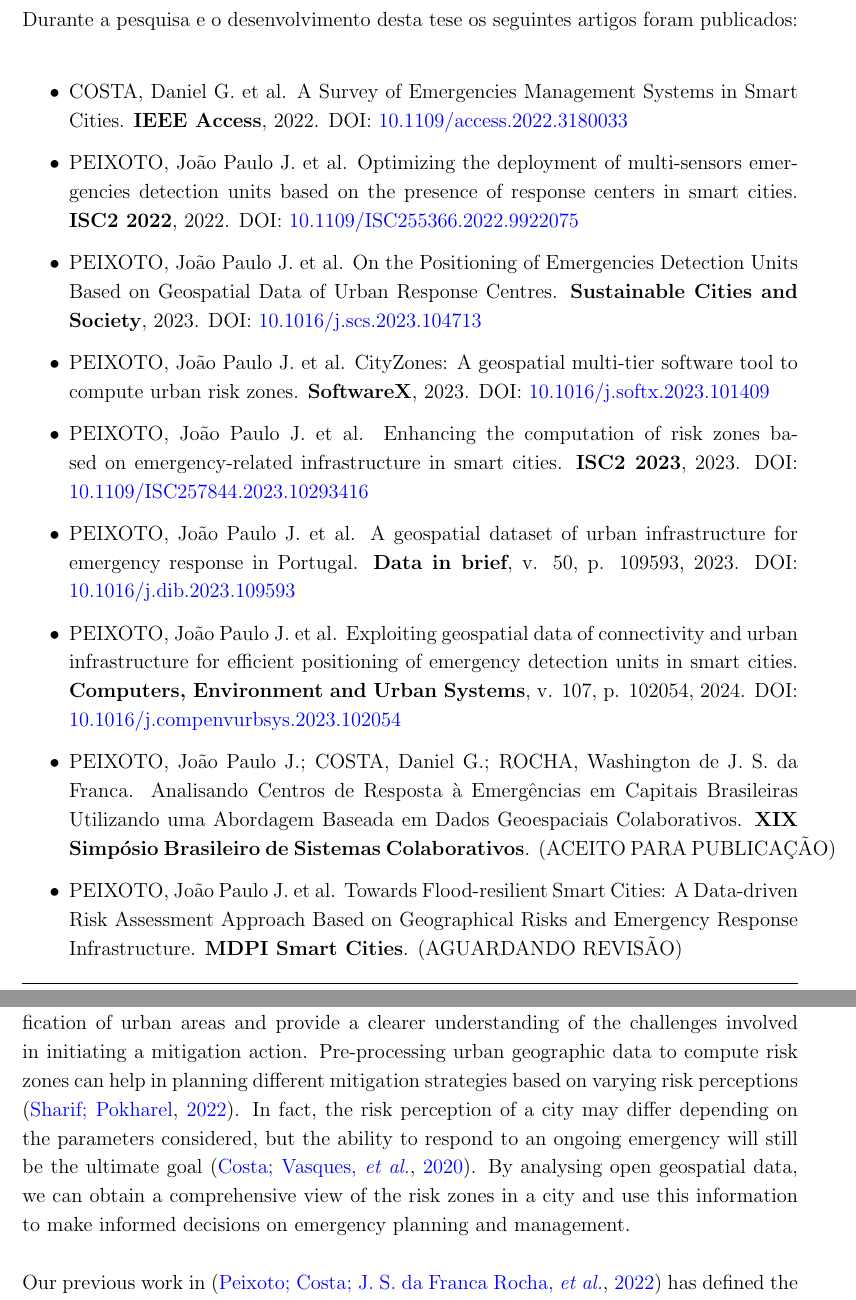
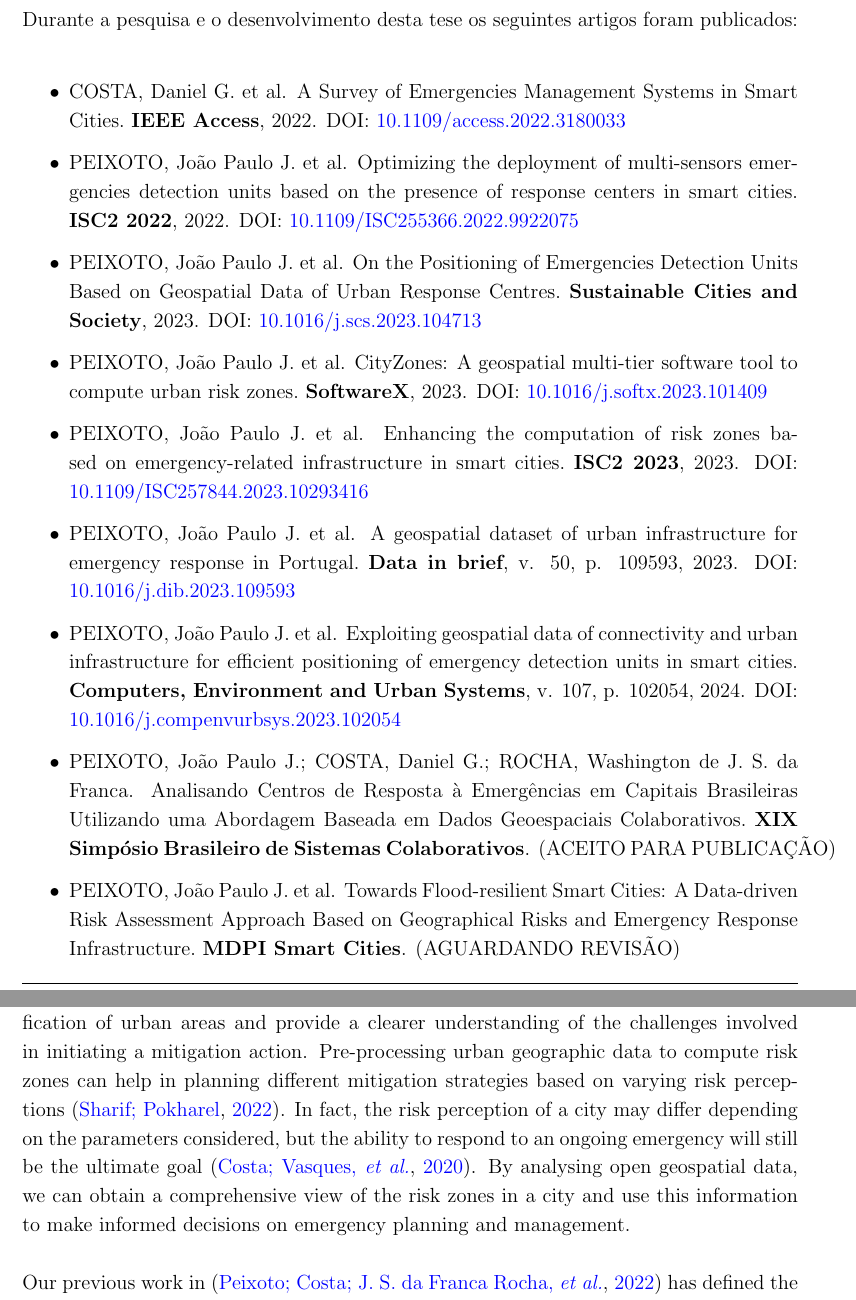
Before and after one commit to jpjust/tese_multipaper, a LaTeX thesis (Dissertacao.tex, which reads Chapters/1-Introducao/texto.tex, Chapters/5-AoM/texto.tex): two parts of pages 22 and 150 of 195, joined at a grey line, cut so that both start at the same text. Compiled offline with pdfLaTeX.

Commit message:
Corrige alguns warnings

```diff
--- a/Chapters/1-Introducao/texto.tex
+++ b/Chapters/1-Introducao/texto.tex
@@ -74,16 +74,16 @@ Ao propor uma abordagem generalista de classificação de riscos em cidades inte
 Durante a pesquisa e o desenvolvimento desta tese os seguintes artigos foram publicados:
 
 \begin{itemize}
-  \item COSTA, Daniel G. et al. A Survey of Emergencies Management Systems in Smart Cities. \textbf{IEEE Access}, 2022. DOI: \hyperref{https://doi.org/10.1109/access.2022.3180033}{}{}{10.1109/access.2022.3180033}
-  \item PEIXOTO, João Paulo J. et al. Optimizing the deployment of multi-sensors emergencies detection units based on the presence of response centers in smart cities. \textbf{ISC2 2022}, 2022. DOI: \hyperref{https://doi.org/10.1109/ISC255366.2022.9922075}{}{}{10.1109/ISC255366.2022.9922075}
-  \item PEIXOTO, João Paulo J. et al. On the Positioning of Emergencies Detection Units Based on Geospatial Data of Urban Response Centres. \textbf{Sustainable Cities and Society}, 2023. DOI: \hyperref{https://doi.org/10.1016/j.scs.2023.104713}{}{}{10.1016/j.scs.2023.104713}
-  \item PEIXOTO, João Paulo J. et al. CityZones: A geospatial multi-tier software tool to compute urban risk zones. \textbf{SoftwareX}, 2023. DOI: \hyperref{https://doi.org/10.1016/j.softx.2023.101409}{}{}{10.1016/j.softx.2023.101409}
-  \item PEIXOTO, João Paulo J. et al. Enhancing the computation of risk zones based on emergency-related infrastructure in smart cities. \textbf{ISC2 2023}, 2023. DOI: \hyperref{https://doi.org/10.1109/ISC257844.2023.10293416}{}{}{10.1109/ISC257844.2023.10293416}
-  \item PEIXOTO, João Paulo J. et al. A geospatial dataset of urban infrastructure for emergency response in Portugal. \textbf{Data in brief}, v. 50, p. 109593, 2023. DOI: \hyperref{https://doi.org/10.1016/j.dib.2023.109593}{}{}{10.1016/j.dib.2023.109593}
-  \item PEIXOTO, João Paulo J. et al. Exploiting geospatial data of connectivity and urban infrastructure for efficient positioning of emergency detection units in smart cities. \textbf{Computers, Environment and Urban Systems}, v. 107, p. 102054, 2024. DOI: \hyperref{https://doi.org/10.1016/j.compenvurbsys.2023.102054}{}{}{10.1016/j.compenvurbsys.2023.102054}
-  \item PEIXOTO, João Paulo J.; COSTA, Daniel G.; ROCHA, Washington de J. S. da Franca. Analisando Centros de Resposta à Emergências em Capitais Brasileiras Utilizando uma Abordagem Baseada em Dados Geoespaciais Colaborativos. \textbf{XIX Simpósio Brasileiro de Sistemas Colaborativos}. (ACEITO PARA PUBLICAÇÃO)
-  \item PEIXOTO, João Paulo J. et al. Towards Flood-resilient Smart Cities: A Data-driven Risk Assessment Approach Based on Geographical Risks and Emergency Response Infrastructure. \textbf{MDPI Smart Cities}. (AGUARDANDO REVISÃO)
-  \item COSTA, Daniel G. et al. Achieving sustainable smart cities through geospatial data-driven approaches. \textbf{MDPI Sustainability}. (ACEITO PARA PUBLICAÇÃO)
+  \item COSTA, Daniel G. et al. A Survey of Emergencies Management Systems in Smart Cities.\ \textbf{IEEE Access}, 2022. DOI:\ \hyperref{https://doi.org/10.1109/access.2022.3180033}{}{}{10.1109/access.2022.3180033}
+  \item PEIXOTO, João Paulo J. et al. Optimizing the deployment of multi-sensors emergencies detection units based on the presence of response centers in smart cities.\ \textbf{ISC2 2022}, 2022. DOI:\ \hyperref{https://doi.org/10.1109/ISC255366.2022.9922075}{}{}{10.1109/ISC255366.2022.9922075}
+  \item PEIXOTO, João Paulo J. et al. On the Positioning of Emergencies Detection Units Based on Geospatial Data of Urban Response Centres.\ \textbf{Sustainable Cities and Society}, 2023. DOI:\ \hyperref{https://doi.org/10.1016/j.scs.2023.104713}{}{}{10.1016/j.scs.2023.104713}
+  \item PEIXOTO, João Paulo J. et al. CityZones: A geospatial multi-tier software tool to compute urban risk zones.\ \textbf{SoftwareX}, 2023. DOI:\ \hyperref{https://doi.org/10.1016/j.softx.2023.101409}{}{}{10.1016/j.softx.2023.101409}
+  \item PEIXOTO, João Paulo J. et al. Enhancing the computation of risk zones based on emergency-related infrastructure in smart cities.\ \textbf{ISC2 2023}, 2023. DOI:\ \hyperref{https://doi.org/10.1109/ISC257844.2023.10293416}{}{}{10.1109/ISC257844.2023.10293416}
+  \item PEIXOTO, João Paulo J. et al. A geospatial dataset of urban infrastructure for emergency response in Portugal.\ \textbf{Data in brief}, v. 50, p. 109593, 2023. DOI:\ \hyperref{https://doi.org/10.1016/j.dib.2023.109593}{}{}{10.1016/j.dib.2023.109593}
+  \item PEIXOTO, João Paulo J. et al. Exploiting geospatial data of connectivity and urban infrastructure for efficient positioning of emergency detection units in smart cities.\ \textbf{Computers, Environment and Urban Systems}, v. 107, p. 102054, 2024. DOI:\ \hyperref{https://doi.org/10.1016/j.compenvurbsys.2023.102054}{}{}{10.1016/j.compenvurbsys.2023.102054}
+  \item PEIXOTO, João Paulo J.; COSTA, Daniel G.; ROCHA, Washington de J. S. da Franca. Analisando Centros de Resposta à Emergências em Capitais Brasileiras Utilizando uma Abordagem Baseada em Dados Geoespaciais Colaborativos.\ \textbf{XIX Simpósio Brasileiro de Sistemas Colaborativos}. (ACEITO PARA PUBLICAÇÃO)
+  \item PEIXOTO, João Paulo J. et al. Towards Flood-resilient Smart Cities: A Data-driven Risk Assessment Approach Based on Geographical Risks and Emergency Response Infrastructure.\ \textbf{MDPI Smart Cities}. (AGUARDANDO REVISÃO)
+  \item COSTA, Daniel G. et al. Achieving sustainable smart cities through geospatial data-driven approaches.\ \textbf{MDPI Sustainability}. (ACEITO PARA PUBLICAÇÃO)
 \end{itemize}
 
 % --------------------------------------------------
--- a/Chapters/5-AoM/texto.tex
+++ b/Chapters/5-AoM/texto.tex
@@ -20,7 +20,7 @@ When an emergency occurs, every responder that can have a role in the related mi
 
-Leveraging open geospatial data about cities can offer valuable insights into the classification of urban areas and provide a clearer understanding of the challenges involved in initiating a mitigation action. Pre-processing urban geographic data to compute risk zones can help in planning different mitigation strategies based on varying risk perceptions \cite{riskcities}. In fact, the risk perception of a city may differ depending on the parameters considered, but the ability to respond to an ongoing emergency will still be the ultimate goal \cite{emergencies3}. By analysing open geospatial data, we can obtain a comprehensive view of the risk zones in a city and use this information to make informed decisions on emergency planning and management.
+Leveraging open geospatial data about cities can offer valuable insights into the classification of urban areas and provide a clearer understanding of the challenges involved in initiating a mitigation action. Pre-processing urban geographic data to compute risk zones can help in planning different mitigation strategies based on varying risk perceptions~\cite{riskcities}. In fact, the risk perception of a city may differ depending on the parameters considered, but the ability to respond to an ongoing emergency will still be the ultimate goal~\cite{emergencies3}. By analysing open geospatial data, we can obtain a comprehensive view of the risk zones in a city and use this information to make informed decisions on emergency planning and management.
 
-Our previous work in \cite{riskzones} has defined the concepts of Area of Interest (AoI) and Points of Interest (PoI) regarding the classification of mitigation levels in a smart city. In that work, an initial perception of the risk level for each urban ``zone'' was proposed, taking as reference the distances of each zone to three different types of PoIs (hospitals, police stations, and fire departments). Actually, although the work in \cite{riskzones} provided the initial mathematical fundamentals to compute risk perceptions based on the availability of mitigation facilities, the definition of the AoI and the practical exploitation of the computed maps could be inefficient and susceptible to errors. This way, an intuitive and flexible computational tool to support the definition of any AoI and the processing of computed zones would be valuable in many scenarios, specially when managing emergencies in smart city systems. Moreover, since such formulations would integrate different processing procedures considering geospatial data, with a modularized configuration that would allow future upgrades, the very definition of the AoI, PoI and mitigation zones (MZ) could be enhanced to extend the possibilities when dealing with urban risk zones.
+Our previous work in~\cite{riskzones} has defined the concepts of Area of Interest (AoI) and Points of Interest (PoI) regarding the classification of mitigation levels in a smart city. In that work, an initial perception of the risk level for each urban ``zone'' was proposed, taking as reference the distances of each zone to three different types of PoIs (hospitals, police stations, and fire departments). Actually, although the work in~\cite{riskzones} provided the initial mathematical fundamentals to compute risk perceptions based on the availability of mitigation facilities, the definition of the AoI and the practical exploitation of the computed maps could be inefficient and susceptible to errors. This way, an intuitive and flexible computational tool to support the definition of any AoI and the processing of computed zones would be valuable in many scenarios, specially when managing emergencies in smart city systems. Moreover, since such formulations would integrate different processing procedures considering geospatial data, with a modularized configuration that would allow future upgrades, the very definition of the AoI, PoI and mitigation zones (MZ) could be enhanced to extend the possibilities when dealing with urban risk zones.
 
 The proper positioning of Event Detection Units (EDUs) is a critical decision that goes beyond the classification of an Area of Interest (AoI). Since such sensing units will be responsible for detecting events and notifying response centres, their positioning could be guided by the existence of PoIs within a city, particularly considering the definition of an AoI. In this sense, prioritising the positioning of EDUs in more risky zones - i.e., zones where it is more challenging to initiate an in-situ mitigation action - is essential to ensure timely detection and notification of events, reducing the response time in these areas. To this end, this work aims to enhance the classification of zones, including irregular AoIs (more flexible and realistic) and also Points of Interest (PoIs) outside the area of an AoI, since their influence can also be noticed. Additionally, we aim to improve the EDU positioning algorithm, which can serve as a planning tool for deploying sensing units in an AoI based on its risk levels. By improving the classification and placement of EDUs, we can enhance the effectiveness of emergency response efforts, potentially reducing the impact of emergencies on affected communities.
 
```
Also changed, not shown: Chapters/3-EDUs/texto.tex (+5 -5 lines), Chapters/6-Flood/texto.tex (+1 -1 lines), Chapters/5-AoM/texto.tex (28 more changed lines).
